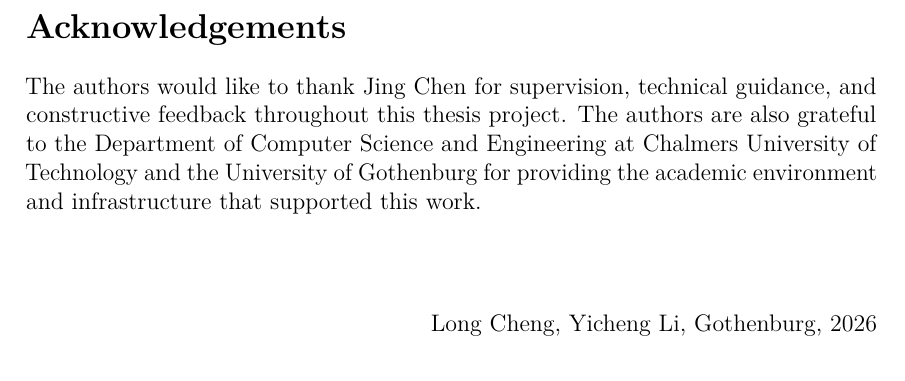
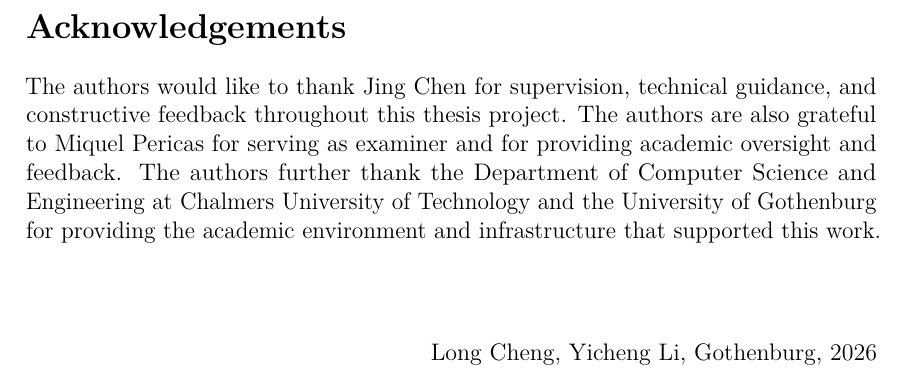
Before and after one commit to thynics/stf_master_thesis, a LaTeX thesis (Main.tex, which reads include/frontmatter/Acknowledgements.tex): part of page 7 of 83, cut so that both start at the same text. Compiled offline with pdfLaTeX.

Commit message:
thesis: acknowledge examiner

```diff
--- a/include/frontmatter/Acknowledgements.tex
+++ b/include/frontmatter/Acknowledgements.tex
@@ -3,9 +3,11 @@
 \section*{Acknowledgements}
 The authors would like to thank Jing Chen for supervision, technical guidance,
 and constructive feedback throughout this thesis project. The authors are also
-grateful to the Department of Computer Science and Engineering at Chalmers
-University of Technology and the University of Gothenburg for providing the
-academic environment and infrastructure that supported this work.
+grateful to Miquel Pericas for serving as examiner and for providing academic
+oversight and feedback. The authors further thank the Department of Computer
+Science and Engineering at Chalmers University of Technology and the University
+of Gothenburg for providing the academic environment and infrastructure that
+supported this work.
 
 \vspace{1.5cm}
 \hfill
```
